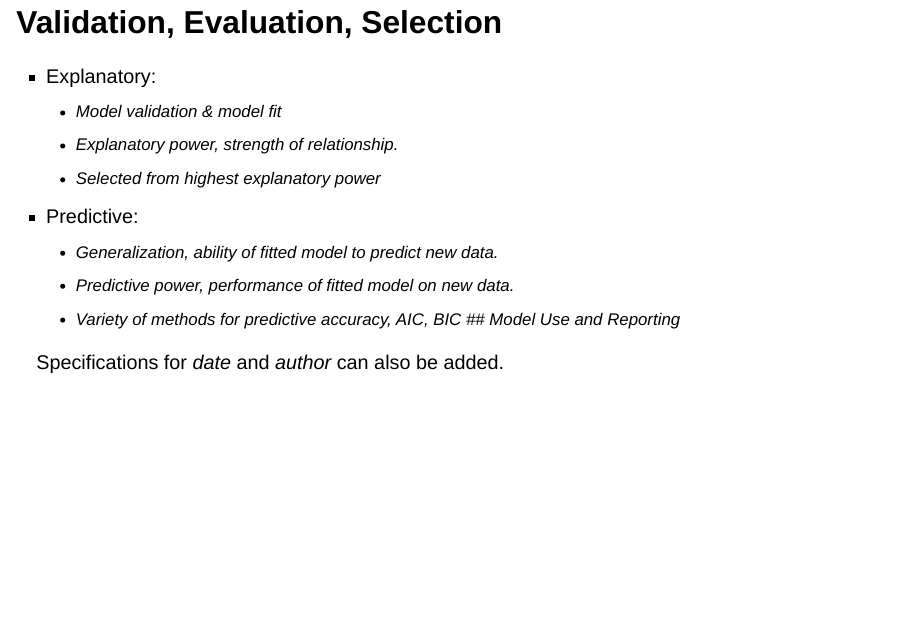
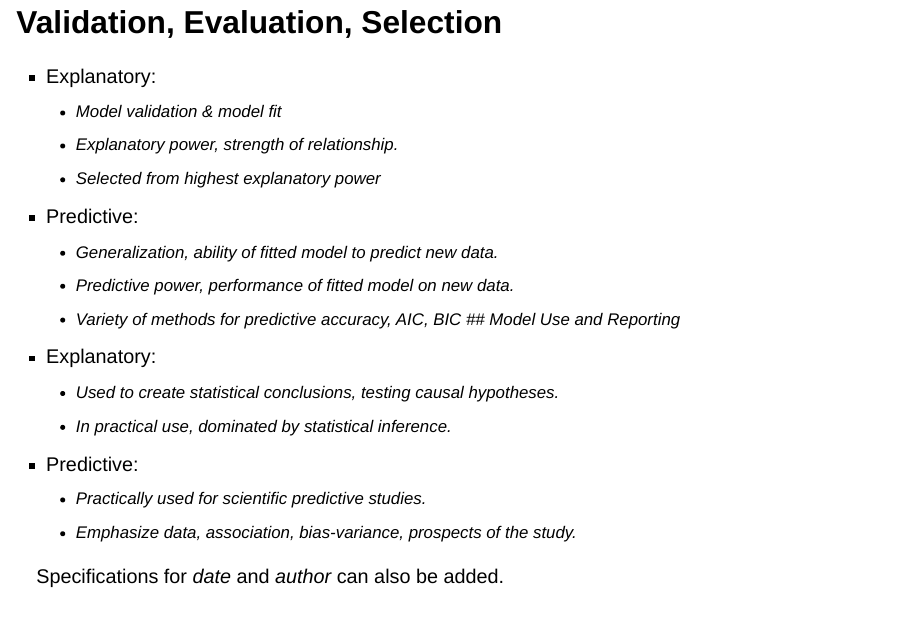
Before and after one commit to sw24f/seminar-presentation-andrewresnick1, a Quarto document (presentation.qmd): page 18 of 46 before the commit and page 18 of 47 after it. Rendered offline with R 4.5, knitr and Pandoc in place of Quarto, with nearby package versions; drawn as Slidy slides in place of the format the file asks for.

Commit message:
Finished differences in modelling process

```diff
--- a/presentation.qmd
+++ b/presentation.qmd
@@ -135,6 +135,12 @@ format:
   - Predictive power, performance of fitted model on new data.
   - Variety of methods for predictive accuracy, AIC, BIC
 ## Model Use and Reporting
+- Explanatory:
+  - Used to create statistical conclusions, testing causal hypotheses.
+  - In practical use, dominated by statistical inference.
+- Predictive:
+  - Practically used for scientific predictive studies.
+  - Emphasize data, association, bias-variance, prospects of the study.
 
 
 Specifications for *date* and *author* can also be added.
```
